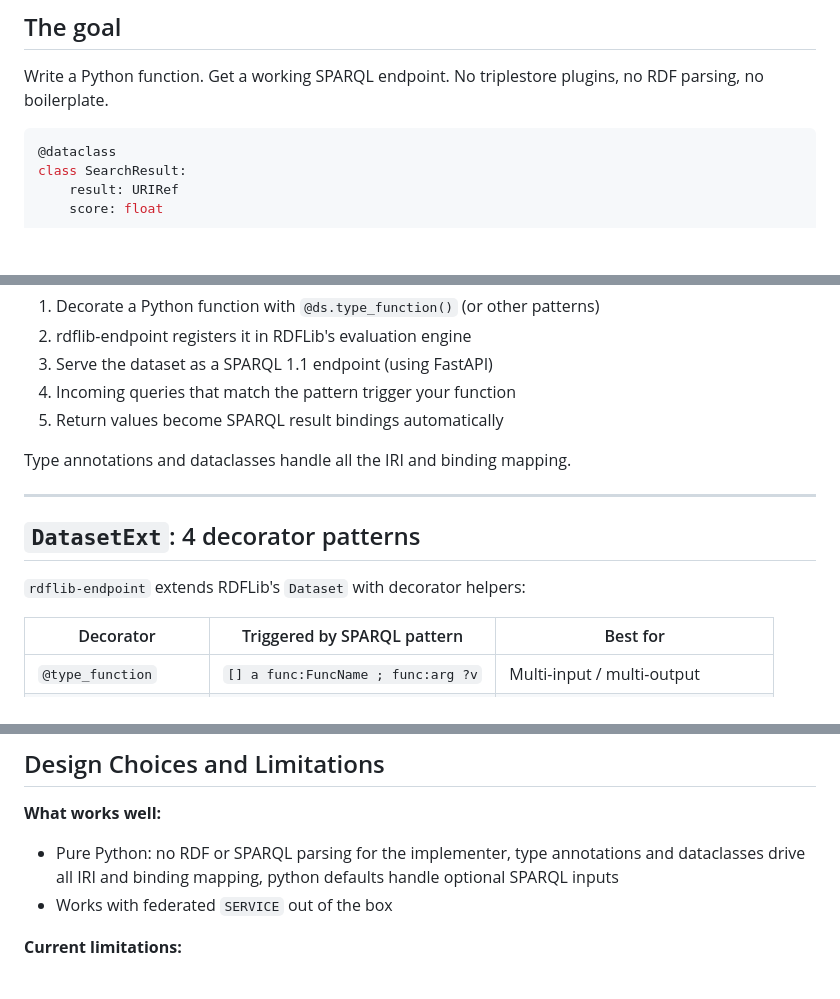
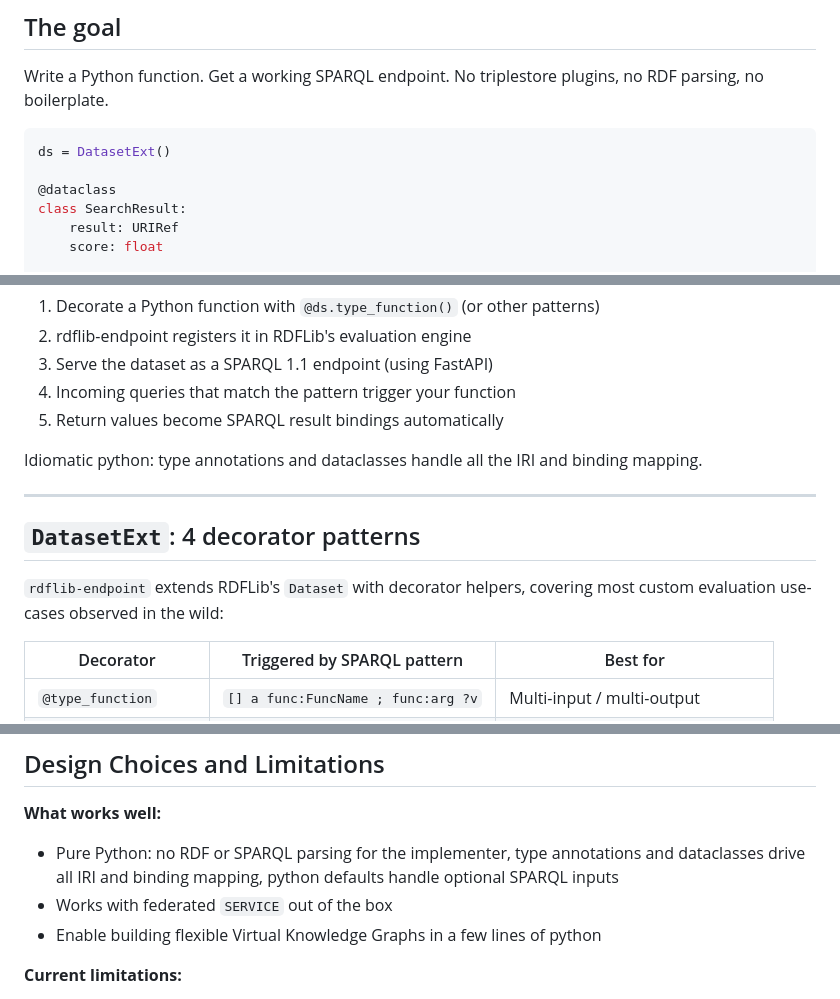
Before and after one commit to sib-swiss/mol-search-sparql-service, a Markdown page: slides/public/slides.md, 3 parts joined by grey strips. Rendered like a GitHub page; blank space fills up the shorter version.

Commit message:
update slides

````diff
--- a/slides/public/slides.md
+++ b/slides/public/slides.md
@@ -39,6 +39,8 @@ But knowledge graphs are not just data, they are increasingly paired with comput
 Write a Python function. Get a working SPARQL endpoint. No triplestore plugins, no RDF parsing, no boilerplate.
 
 ```python
+ds = DatasetExt()
+
 @dataclass
 class SearchResult:
     result: URIRef
@@ -77,13 +79,13 @@ SELECT ?compound ?score WHERE {
 5. Return values become SPARQL result bindings automatically
 
 
-Type annotations and dataclasses handle all the IRI and binding mapping.
+Idiomatic python: type annotations and dataclasses handle all the IRI and binding mapping.
 
 ---
 
 ## `DatasetExt`: 4 decorator patterns
 
-`rdflib-endpoint` extends RDFLib's `Dataset` with decorator helpers:
+`rdflib-endpoint` extends RDFLib's `Dataset` with decorator helpers, covering most custom evaluation use-cases observed in the wild:
 
 | Decorator             | Triggered by SPARQL pattern          | Best for                        |
 | --------------------- | ------------------------------------ | ------------------------------- |
@@ -307,7 +309,7 @@ LLMs can read the schema resource and write correct SPARQL queries against the s
 
 - Pure Python: no RDF or SPARQL parsing for the implementer, type annotations and dataclasses drive all IRI and binding mapping, python defaults handle optional SPARQL inputs
 - Works with federated `SERVICE` out of the box
-
+- Enable building flexible Virtual Knowledge Graphs in a few lines of python
 
 **Current limitations:**
 
````
